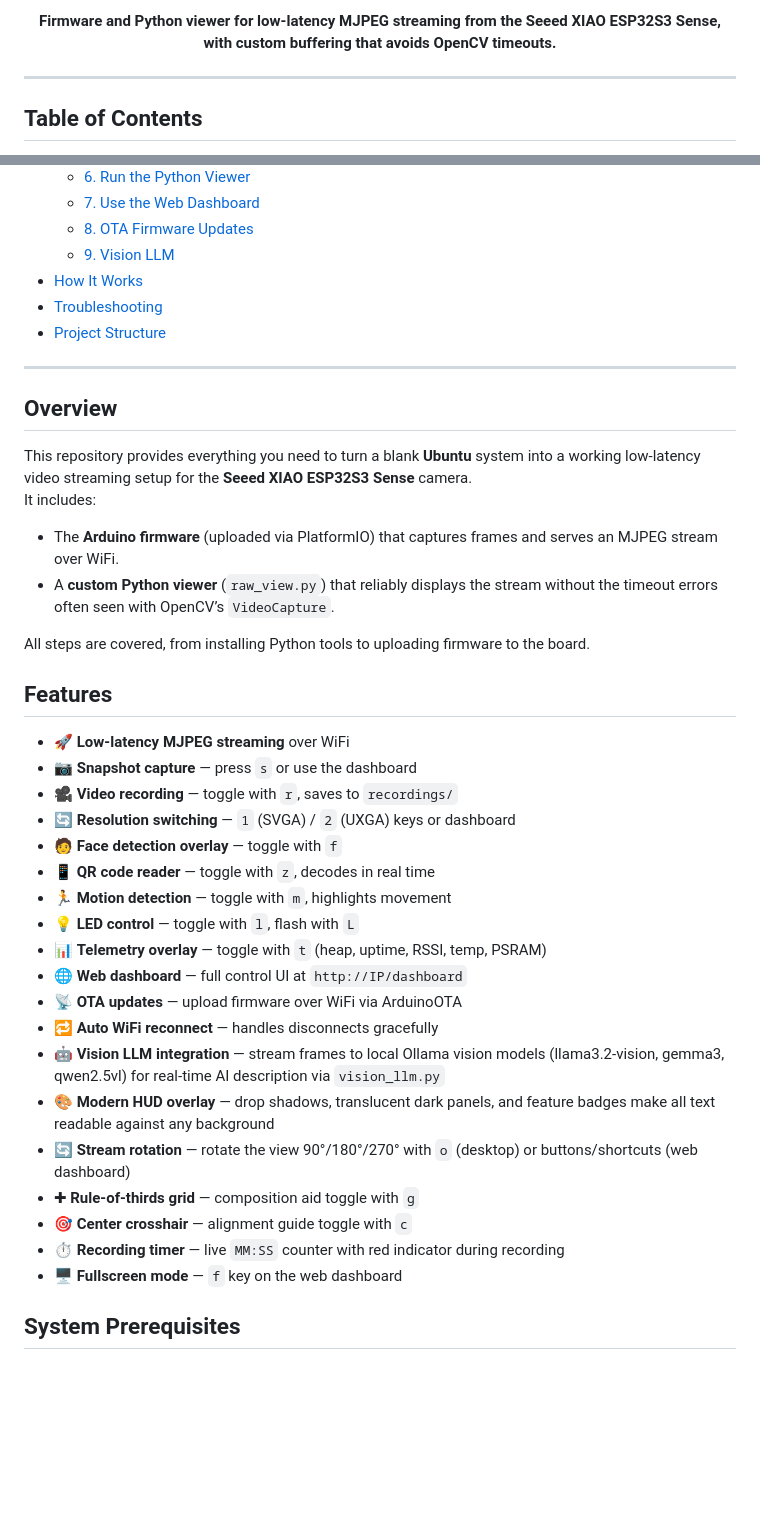
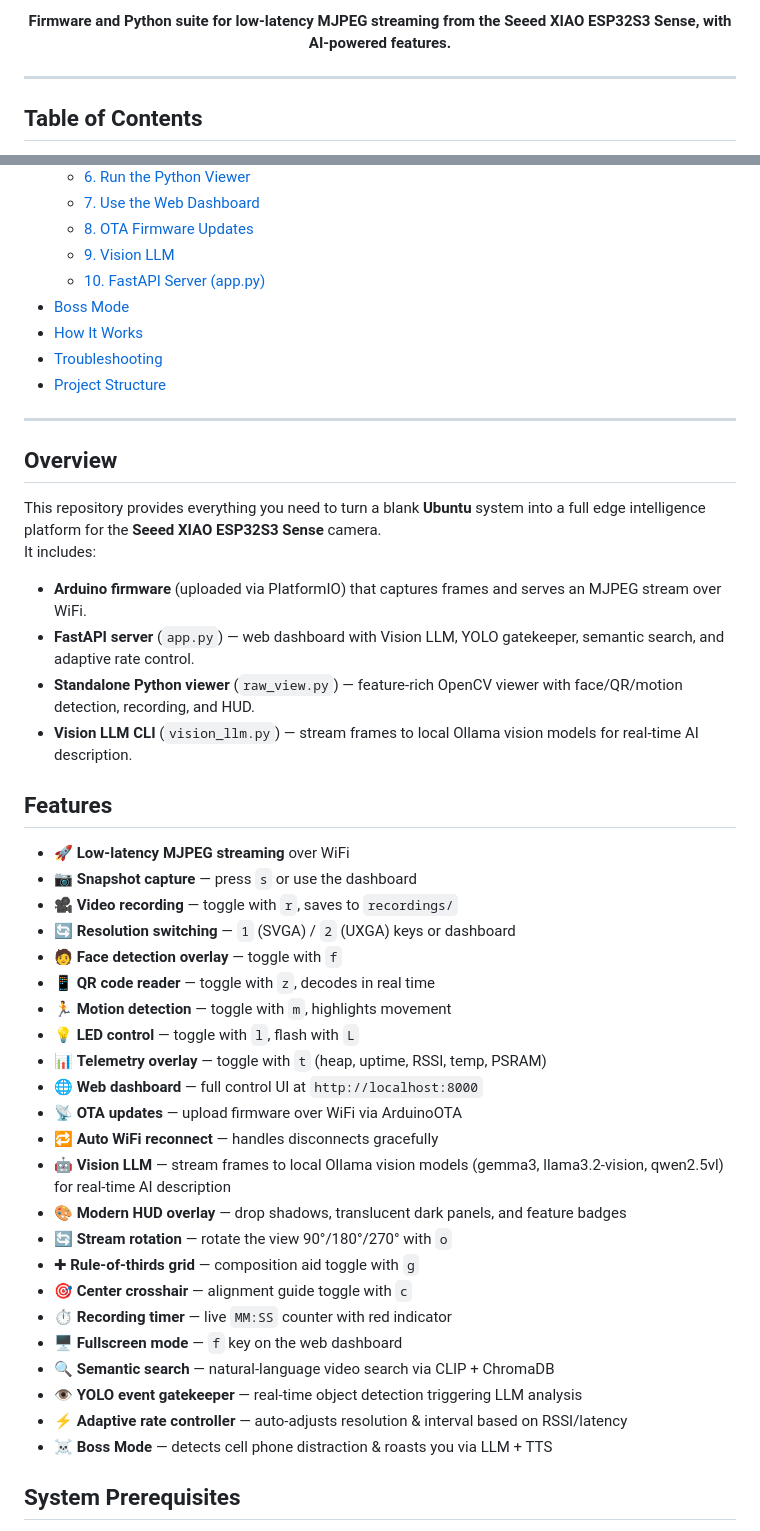
Before and after one commit to krsatyam36/esp32-s3, a Markdown page: README.md, 2 parts joined by grey strips. Rendered like a GitHub page; blank space fills up the shorter version.

```diff
--- a/README.md
+++ b/README.md
@@ -13,5 +15,5 @@
 
-**Firmware and Python viewer for low‑latency MJPEG streaming from the Seeed XIAO ESP32S3 Sense, with custom buffering that avoids OpenCV timeouts.**
+**Firmware and Python suite for low‑latency MJPEG streaming from the Seeed XIAO ESP32S3 Sense, with AI-powered features.**
 
 </div>
 
@@ -33,6 +35,8 @@
   - [7. Use the Web Dashboard](#7-optional-use-the-web-dashboard)
   - [8. OTA Firmware Updates](#8-optional-ota-firmware-updates)
   - [9. Vision LLM](#9-vision-llm)
+  - [10. FastAPI Server (app.py)](#10-fastapi-server-apppy)
+- [Boss Mode](#boss-mode)
 - [How It Works](#how-it-works)
 - [Troubleshooting](#troubleshooting)
 - [Project Structure](#project-structure)
@@ -41,13 +45,13 @@
 
 ## Overview
 
-This repository provides everything you need to turn a blank **Ubuntu** system into a working low‑latency video streaming setup for the **Seeed XIAO ESP32S3 Sense** camera.
+This repository provides everything you need to turn a blank **Ubuntu** system into a full edge intelligence platform for the **Seeed XIAO ESP32S3 Sense** camera.
 It includes:
 
-- The **Arduino firmware** (uploaded via PlatformIO) that captures frames and serves an MJPEG stream over WiFi.
-- A **custom Python viewer** (`raw_view.py`) that reliably displays the stream without the timeout errors often seen with OpenCV’s `VideoCapture`.
-
-All steps are covered, from installing Python tools to uploading firmware to the board.
+- **Arduino firmware** (uploaded via PlatformIO) that captures frames and serves an MJPEG stream over WiFi.
+- **FastAPI server** (`app.py`) — web dashboard with Vision LLM, YOLO gatekeeper, semantic search, and adaptive rate control.
+- **Standalone Python viewer** (`raw_view.py`) — feature-rich OpenCV viewer with face/QR/motion detection, recording, and HUD.
+- **Vision LLM CLI** (`vision_llm.py`) — stream frames to local Ollama vision models for real-time AI description.
 
 ## Features
 
@@ -60,16 +64,20 @@ All steps are covered, from installing Python tools to uploading firmware to the
 - 🏃 **Motion detection** — toggle with `m`, highlights movement
 - 💡 **LED control** — toggle with `l`, flash with `L`
 - 📊 **Telemetry overlay** — toggle with `t` (heap, uptime, RSSI, temp, PSRAM)
-- 🌐 **Web dashboard** — full control UI at `http://IP/dashboard`
+- 🌐 **Web dashboard** — full control UI at `http://localhost:8000`
 - 📡 **OTA updates** — upload firmware over WiFi via ArduinoOTA
 - 🔁 **Auto WiFi reconnect** — handles disconnects gracefully
-- 🤖 **Vision LLM integration** — stream frames to local Ollama vision models (llama3.2-vision, gemma3, qwen2.5vl) for real-time AI description via `vision_llm.py`
-- 🎨 **Modern HUD overlay** — drop shadows, translucent dark panels, and feature badges make all text readable against any background
-- 🔄 **Stream rotation** — rotate the view 90°/180°/270° with `o` (desktop) or buttons/shortcuts (web dashboard)
+- 🤖 **Vision LLM** — stream frames to local Ollama vision models (gemma3, llama3.2-vision, qwen2.5vl) for real-time AI description
+- 🎨 **Modern HUD overlay** — drop shadows, translucent dark panels, and feature badges
+- 🔄 **Stream rotation** — rotate the view 90°/180°/270° with `o`
 - ✚ **Rule-of-thirds grid** — composition aid toggle with `g`
 - 🎯 **Center crosshair** — alignment guide toggle with `c`
-- ⏱ **Recording timer** — live `MM:SS` counter with red indicator during recording
+- ⏱ **Recording timer** — live `MM:SS` counter with red indicator
 - 🖥 **Fullscreen mode** — `f` key on the web dashboard
+- 🔍 **Semantic search** — natural-language video search via CLIP + ChromaDB
+- 👁 **YOLO event gatekeeper** — real-time object detection triggering LLM analysis
+- ⚡ **Adaptive rate controller** — auto-adjusts resolution & interval based on RSSI/latency
+- ☠️ **Boss Mode** — detects cell phone distraction & roasts you via LLM + TTS
 
 ## System Prerequisites
 
```
Also changed, not shown: other parts of README.md (+96 -18 lines).
